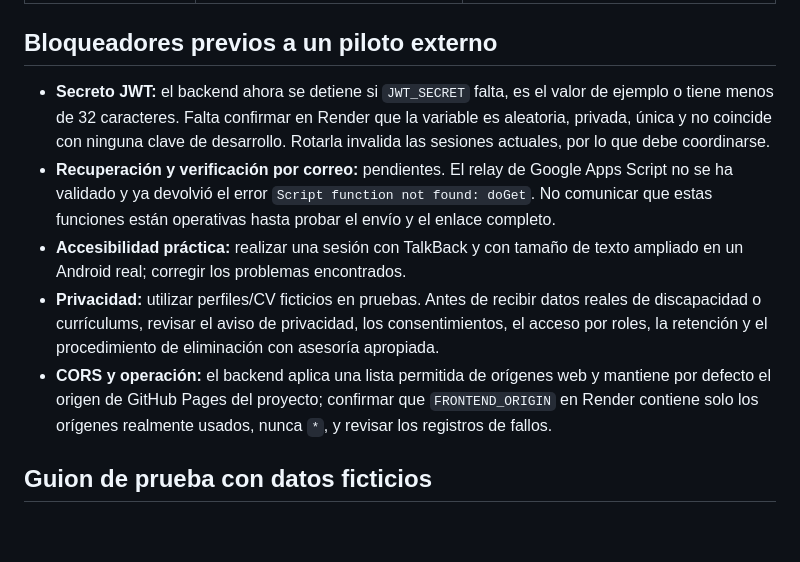
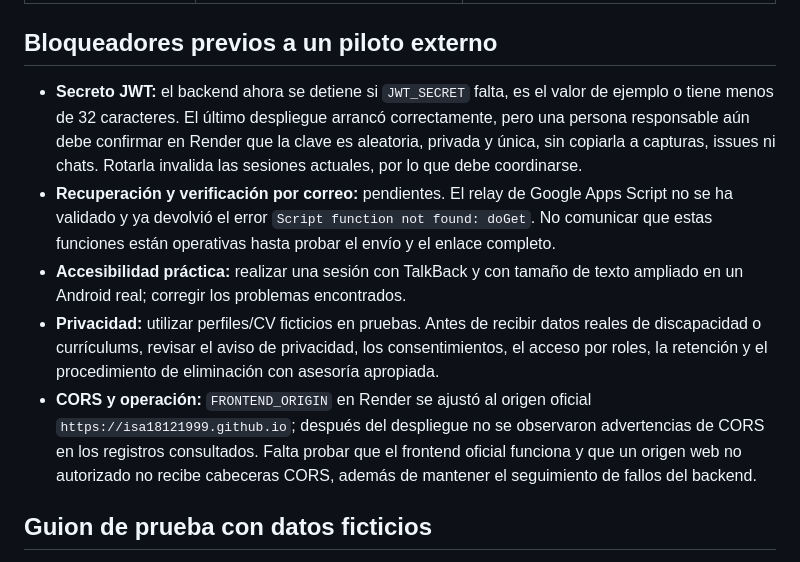
Before and after one commit to Isa18121999/Inklu, a Markdown page: PILOT_READINESS.md, the part around the change. GitHub-like rendering; blank space fills up the shorter version.

Commit message:
Record current Render CORS allowlist and JWT verification requirements

```diff
--- a/PILOT_READINESS.md
+++ b/PILOT_READINESS.md
@@ -18,11 +18,11 @@
 
 ## Bloqueadores previos a un piloto externo
 
-- **Secreto JWT:** el backend ahora se detiene si `JWT_SECRET` falta, es el valor de ejemplo o tiene menos de 32 caracteres. Falta confirmar en Render que la variable es aleatoria, privada, única y no coincide con ninguna clave de desarrollo. Rotarla invalida las sesiones actuales, por lo que debe coordinarse.
+- **Secreto JWT:** el backend ahora se detiene si `JWT_SECRET` falta, es el valor de ejemplo o tiene menos de 32 caracteres. El último despliegue arrancó correctamente, pero una persona responsable aún debe confirmar en Render que la clave es aleatoria, privada y única, sin copiarla a capturas, issues ni chats. Rotarla invalida las sesiones actuales, por lo que debe coordinarse.
 - **Recuperación y verificación por correo:** pendientes. El relay de Google Apps Script no se ha validado y ya devolvió el error `Script function not found: doGet`. No comunicar que estas funciones están operativas hasta probar el envío y el enlace completo.
 - **Accesibilidad práctica:** realizar una sesión con TalkBack y con tamaño de texto ampliado en un Android real; corregir los problemas encontrados.
 - **Privacidad:** utilizar perfiles/CV ficticios en pruebas. Antes de recibir datos reales de discapacidad o currículums, revisar el aviso de privacidad, los consentimientos, el acceso por roles, la retención y el procedimiento de eliminación con asesoría apropiada.
-- **CORS y operación:** el backend aplica una lista permitida de orígenes web y mantiene por defecto el origen de GitHub Pages del proyecto; confirmar que `FRONTEND_ORIGIN` en Render contiene solo los orígenes realmente usados, nunca `*`, y revisar los registros de fallos.
+- **CORS y operación:** `FRONTEND_ORIGIN` en Render se ajustó al origen oficial `https://isa18121999.github.io`; después del despliegue no se observaron advertencias de CORS en los registros consultados. Falta probar que el frontend oficial funciona y que un origen web no autorizado no recibe cabeceras CORS, además de mantener el seguimiento de fallos del backend.
 
 ## Guion de prueba con datos ficticios
 
```
